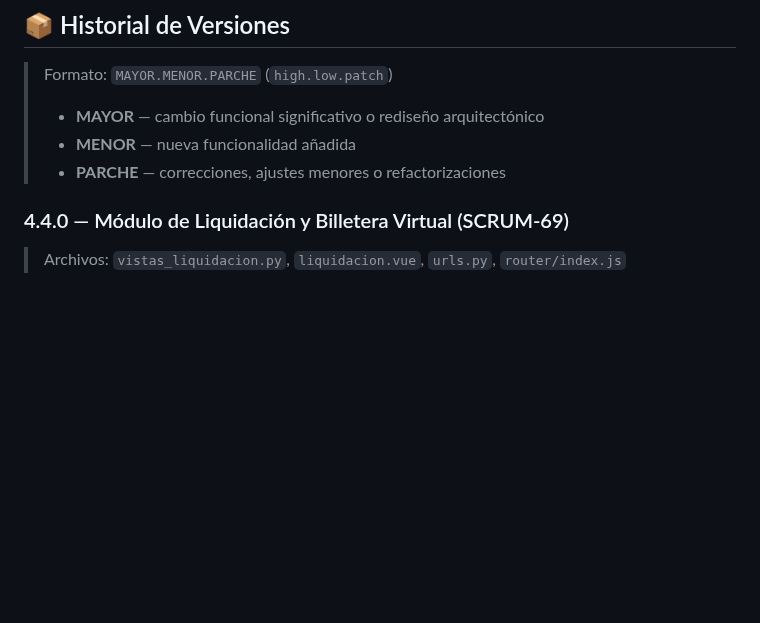
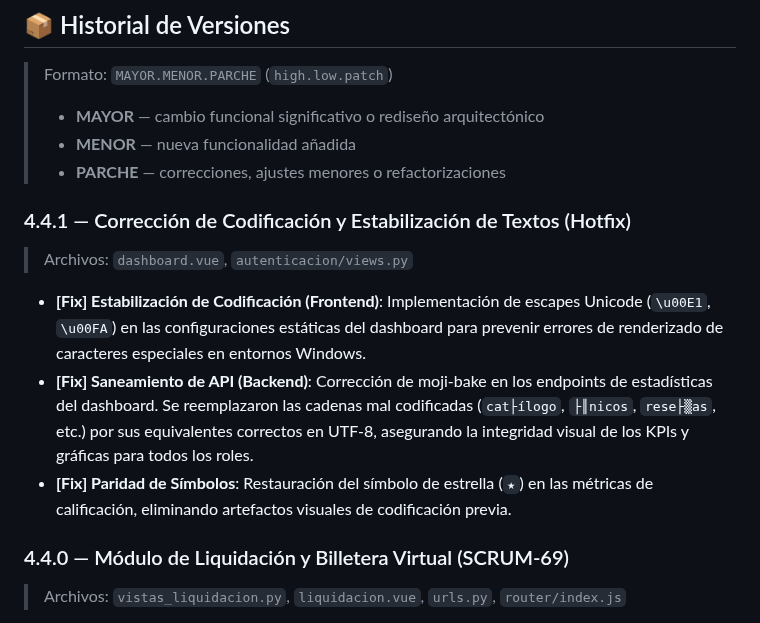
Before and after one commit to Patrick750/Amazonia-Viva, a Markdown page: README.md, the part around the change. Drawn GitHub-style; blank space fills up the shorter version.

Commit message:
README actualizado con correcciones de codificación

```diff
--- a/README.md
+++ b/README.md
@@ -25,6 +25,13 @@ Amazonia viva nace de la idea de integrar uns plataforma donde los turistas pued
 > - **MAYOR** — cambio funcional significativo o rediseño arquitectónico
 > - **MENOR** — nueva funcionalidad añadida
 > - **PARCHE** — correcciones, ajustes menores o refactorizaciones
+
+ ### 4.4.1 — Corrección de Codificación y Estabilización de Textos (Hotfix)
+ > Archivos: `dashboard.vue`, `autenticacion/views.py`
+
+ - **[Fix] Estabilización de Codificación (Frontend)**: Implementación de escapes Unicode (`\u00E1`, `\u00FA`) en las configuraciones estáticas del dashboard para prevenir errores de renderizado de caracteres especiales en entornos Windows.
+ - **[Fix] Saneamiento de API (Backend)**: Corrección de moji-bake en los endpoints de estadísticas del dashboard. Se reemplazaron las cadenas mal codificadas (`cat├ílogo`, `├║nicos`, `rese├▒as`, etc.) por sus equivalentes correctos en UTF-8, asegurando la integridad visual de los KPIs y gráficas para todos los roles.
+ - **[Fix] Paridad de Símbolos**: Restauración del símbolo de estrella (`★`) en las métricas de calificación, eliminando artefactos visuales de codificación previa.
 
 ### 4.4.0 — Módulo de Liquidación y Billetera Virtual (SCRUM-69)
 > Archivos: `vistas_liquidacion.py`, `liquidacion.vue`, `urls.py`, `router/index.js`
```
